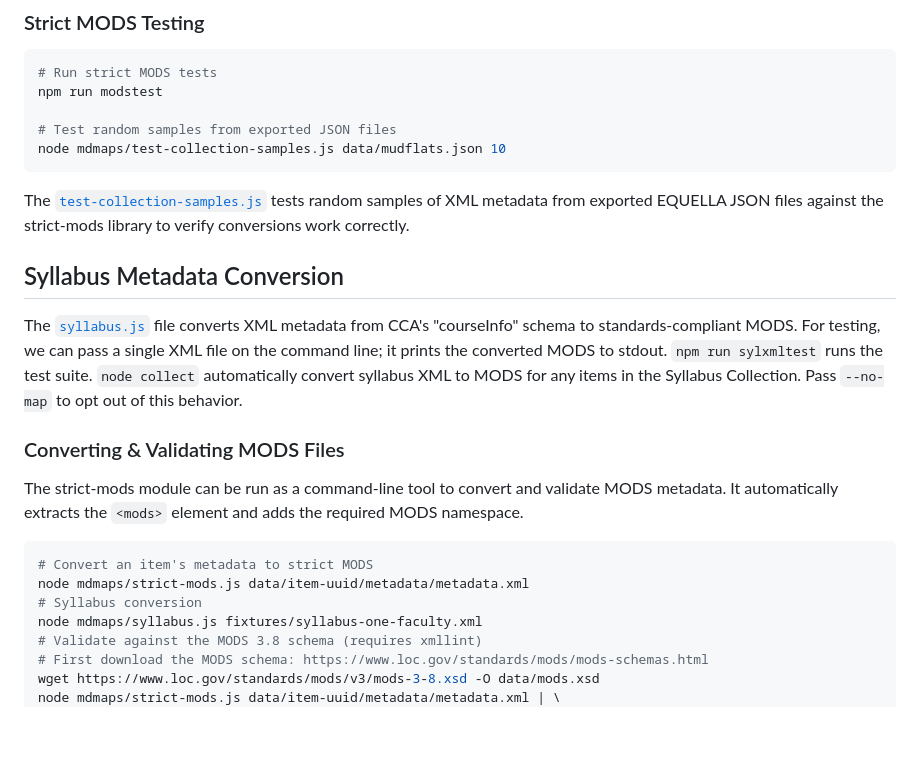
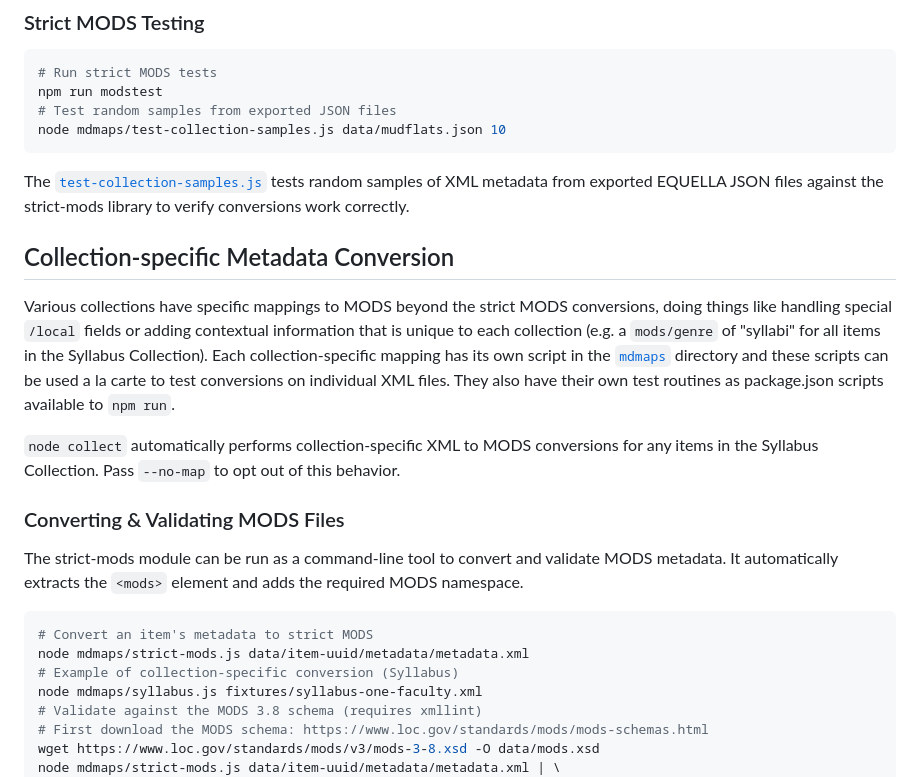
Before and after one commit to cca/equella_scripts, a Markdown page: collection-export/readme.md, the part around the change. Rendered like a GitHub page; blank space fills up the shorter version.

Commit message:
docs: genercize talking about collection-specific MODS mappings

````diff
--- a/collection-export/readme.md
+++ b/collection-export/readme.md
@@ -94,16 +94,17 @@ The `strict-mods.js` module used in collect.js converts EQUELLA's custom MODS XM
 ```sh
 # Run strict MODS tests
 npm run modstest
-
 # Test random samples from exported JSON files
 node mdmaps/test-collection-samples.js data/mudflats.json 10
 ```
 
 The [`test-collection-samples.js`](./mdmaps/test-collection-samples.js) tests random samples of XML metadata from exported EQUELLA JSON files against the strict-mods library to verify conversions work correctly.
 
-## Syllabus Metadata Conversion
+## Collection-specific Metadata Conversion
 
-The [`syllabus.js`](./mdmaps/syllabus.js) file converts XML metadata from CCA's "courseInfo" schema to standards-compliant MODS. For testing, we can pass a single XML file on the command line; it prints the converted MODS to stdout. `npm run sylxmltest` runs the test suite. `node collect` automatically convert syllabus XML to MODS for any items in the Syllabus Collection. Pass `--no-map` to opt out of this behavior.
+Various collections have specific mappings to MODS beyond the strict MODS conversions, doing things like handling special `/local` fields or adding contextual information that is unique to each collection (e.g. a `mods/genre` of "syllabi" for all items in the Syllabus Collection). Each collection-specific mapping has its own script in the [`mdmaps`](./mdmaps/) directory and these scripts can be used a la carte to test conversions on individual XML files. They also have their own test routines as package.json scripts available to `npm run`.
+
+`node collect` automatically performs collection-specific XML to MODS conversions for any items in the Syllabus Collection. Pass `--no-map` to opt out of this behavior.
 
 ### Converting & Validating MODS Files
 
@@ -112,7 +113,7 @@ The strict-mods module can be run as a command-line tool to convert and validate
 ```sh
 # Convert an item's metadata to strict MODS
 node mdmaps/strict-mods.js data/item-uuid/metadata/metadata.xml
-# Syllabus conversion
+# Example of collection-specific conversion (Syllabus)
 node mdmaps/syllabus.js fixtures/syllabus-one-faculty.xml
 # Validate against the MODS 3.8 schema (requires xmllint)
 # First download the MODS schema: https://www.loc.gov/standards/mods/mods-schemas.html
````
